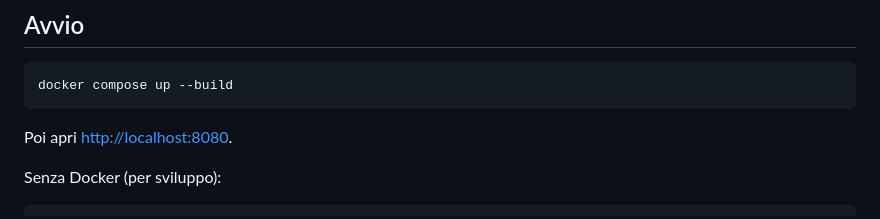
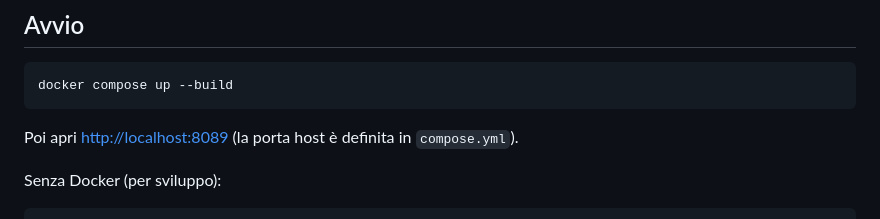
Before and after one commit to pippo73/Authelia_web, a Markdown page: README.md, the part around the change. Drawn GitHub-style.

Commit message:
docs: allinea la porta del README a compose.yml (8089)
Co-Authored-By: Claude Opus 4.8 <noreply@anthropic.com>

````diff
--- a/README.md
+++ b/README.md
@@ -14,7 +14,7 @@ password (**argon2id**, parametri di default di Authelia) è fatto lato server.
 docker compose up --build
 ```
 
-Poi apri <http://localhost:8080>.
+Poi apri <http://localhost:8089> (la porta host è definita in `compose.yml`).
 
 Senza Docker (per sviluppo):
 
````
